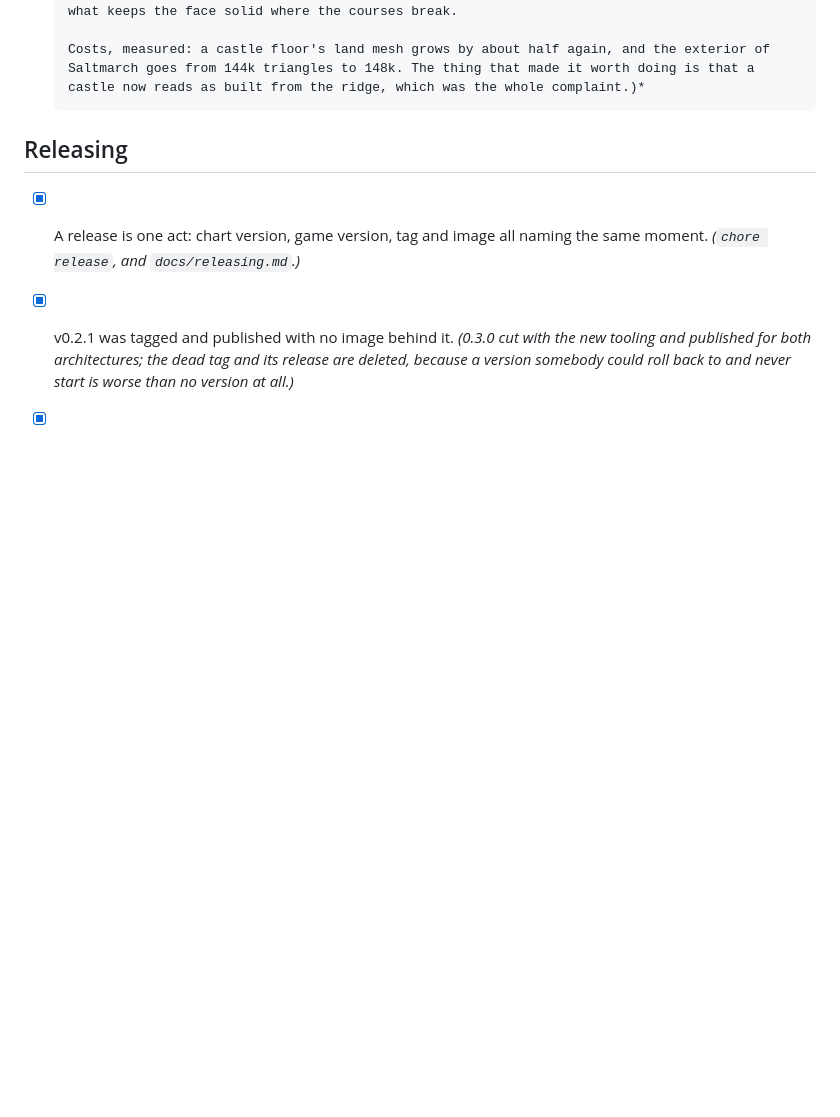
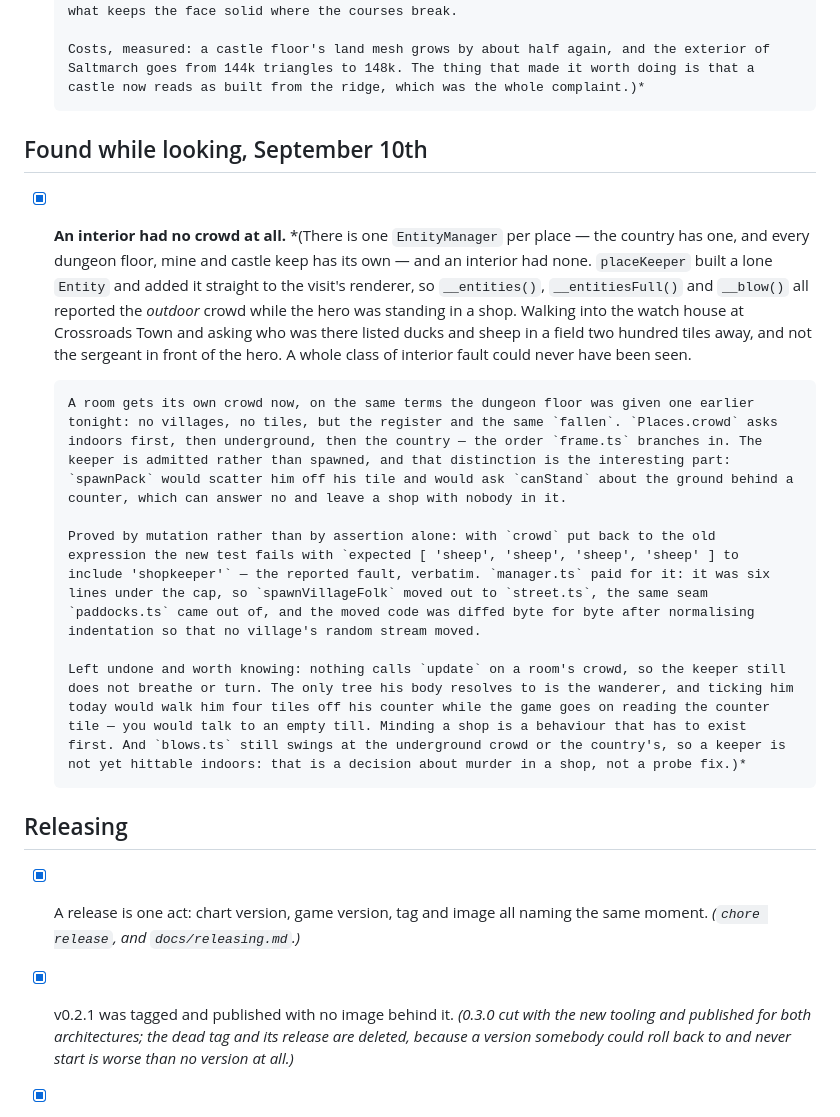
Before and after one commit to christhomas/ai.world, a Markdown page: docs/worklist.md, the part around the change. GitHub-like rendering; blank space fills up the shorter version.

Commit message:
Write down what the interiors crowd found

```diff
--- a/docs/worklist.md
+++ b/docs/worklist.md
@@ -495,6 +495,37 @@ Things Chris hit on a real phone, in the order he hit them.
       Costs, measured: a castle floor's land mesh grows by about half again, and the exterior of
       Saltmarch goes from 144k triangles to 148k. The thing that made it worth doing is that a
       castle now reads as built from the ridge, which was the whole complaint.)*
+
+## Found while looking, September 10th
+
+- [x] **An interior had no crowd at all.** *(There is one `EntityManager` per place — the country
+      has one, and every dungeon floor, mine and castle keep has its own — and an interior had
+      none. `placeKeeper` built a lone `Entity` and added it straight to the visit's renderer, so
+      `__entities()`, `__entitiesFull()` and `__blow()` all reported the *outdoor* crowd while the
+      hero was standing in a shop. Walking into the watch house at Crossroads Town and asking who
+      was there listed ducks and sheep in a field two hundred tiles away, and not the sergeant in
+      front of the hero. A whole class of interior fault could never have been seen.
+
+      A room gets its own crowd now, on the same terms the dungeon floor was given one earlier
+      tonight: no villages, no tiles, but the register and the same `fallen`. `Places.crowd` asks
+      indoors first, then underground, then the country — the order `frame.ts` branches in. The
+      keeper is admitted rather than spawned, and that distinction is the interesting part:
+      `spawnPack` would scatter him off his tile and would ask `canStand` about the ground behind a
+      counter, which can answer no and leave a shop with nobody in it.
+
+      Proved by mutation rather than by assertion alone: with `crowd` put back to the old
+      expression the new test fails with `expected [ 'sheep', 'sheep', 'sheep', 'sheep' ] to
+      include 'shopkeeper'` — the reported fault, verbatim. `manager.ts` paid for it: it was six
+      lines under the cap, so `spawnVillageFolk` moved out to `street.ts`, the same seam
+      `paddocks.ts` came out of, and the moved code was diffed byte for byte after normalising
+      indentation so that no village's random stream moved.
+
+      Left undone and worth knowing: nothing calls `update` on a room's crowd, so the keeper still
+      does not breathe or turn. The only tree his body resolves to is the wanderer, and ticking him
+      today would walk him four tiles off his counter while the game goes on reading the counter
+      tile — you would talk to an empty till. Minding a shop is a behaviour that has to exist
+      first. And `blows.ts` still swings at the underground crowd or the country's, so a keeper is
+      not yet hittable indoors: that is a decision about murder in a shop, not a probe fix.)*
 
 ## Releasing
 
```
